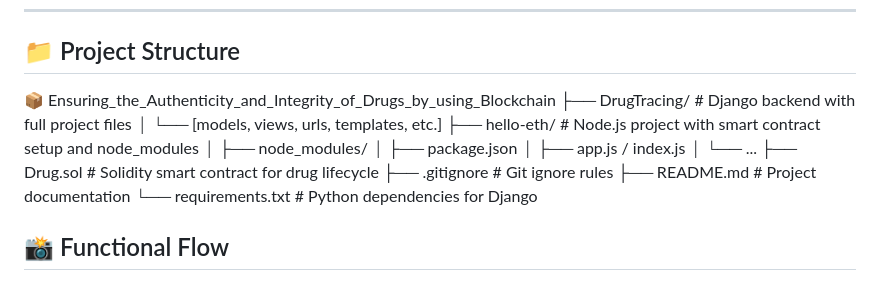
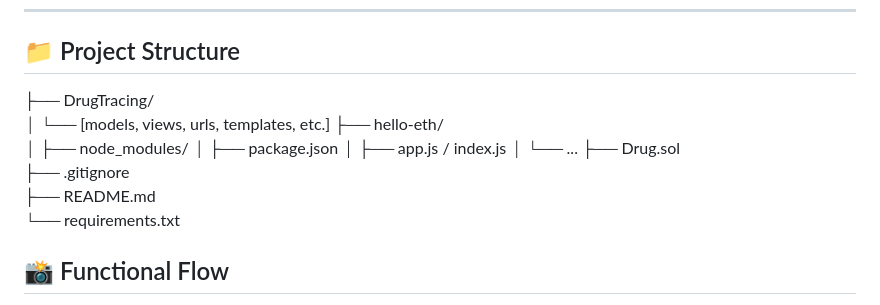
Before and after one commit to THRIKAL-BOMMARAPU/Ensuring_the_Authenticity_and_Integrity_of_Drugs_by_using_Blockchain, a Markdown page: README.md, the part around the change. Rendered like a GitHub page.

```diff
--- a/README.md
+++ b/README.md
@@ -38,19 +38,17 @@ To develop a secure and transparent system that:
 
 ## 📁 Project Structure
 
-📦 Ensuring_the_Authenticity_and_Integrity_of_Drugs_by_using_Blockchain
-├── DrugTracing/                 # Django backend with full project files
+├── DrugTracing/
 │   └── [models, views, urls, templates, etc.]
-├── hello-eth/                  # Node.js project with smart contract setup and node_modules
+├── hello-eth/
 │   ├── node_modules/
 │   ├── package.json
 │   ├── app.js / index.js
 │   └── ...
-├── Drug.sol                    # Solidity smart contract for drug lifecycle
-├── .gitignore                  # Git ignore rules
-├── README.md                   # Project documentation
-└── requirements.txt            # Python dependencies for Django
-
+├── Drug.sol
+├── .gitignore
+├── README.md
+└── requirements.txt
 
 ## 📸 Functional Flow
 
```
